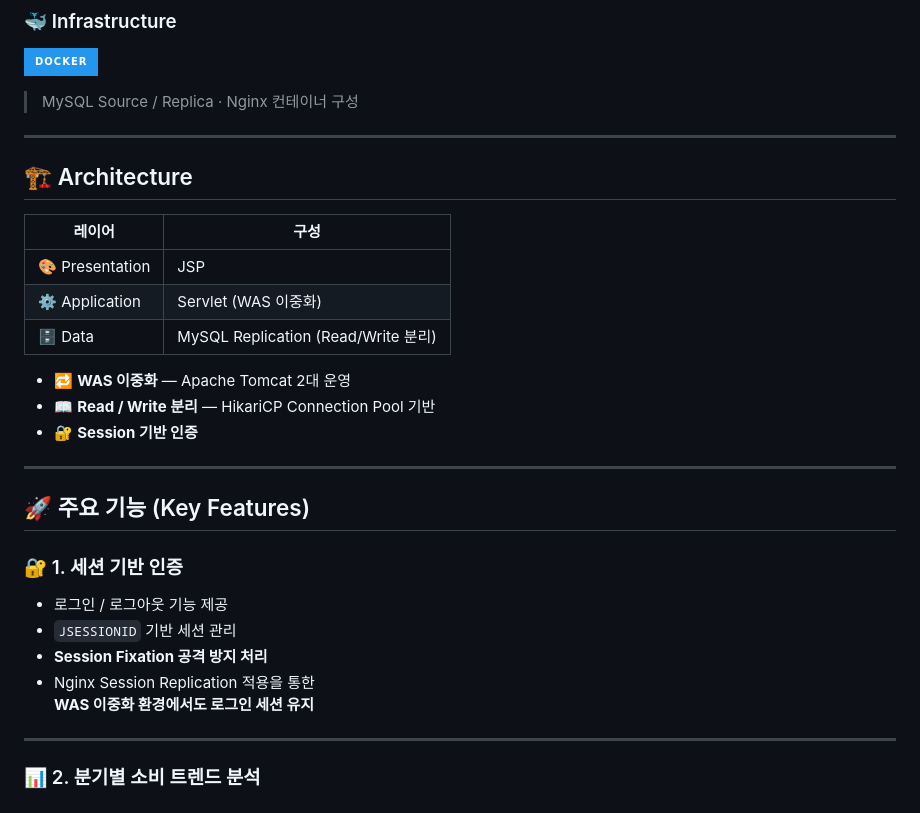
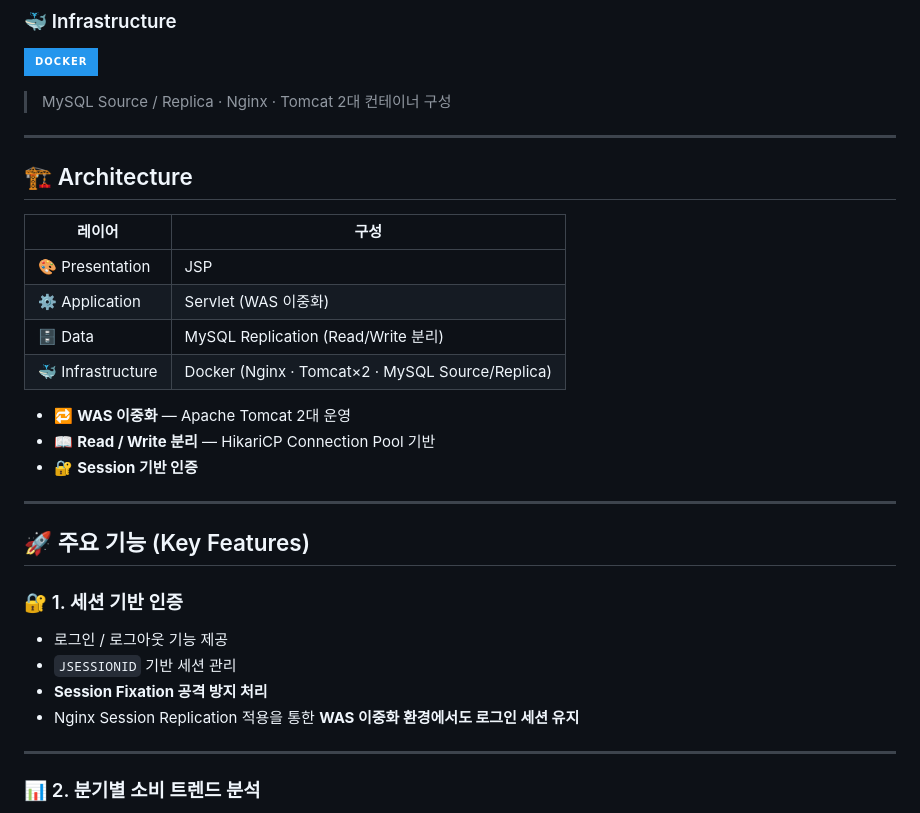
Before and after one commit to light11014/woori-card-project, a Markdown page: README.md, the part around the change. Drawn GitHub-style; badges without logos.

Commit message:
fix:리드미

```diff
--- a/README.md
+++ b/README.md
@@ -32,7 +32,7 @@
 ### :whale: Infrastructure
 ![Docker](https://img.shields.io/badge/Docker-2496ED?style=for-the-badge&logo=docker&logoColor=white)
 
-> MySQL Source / Replica · Nginx 컨테이너 구성
+> MySQL Source / Replica · Nginx · Tomcat 2대 컨테이너 구성
 
 ---
 
@@ -43,6 +43,7 @@
 | :art: Presentation | JSP |
 | :gear: Application | Servlet (WAS 이중화) |
 | :file_cabinet: Data | MySQL Replication (Read/Write 분리) |
+| 🐳 Infrastructure | Docker (Nginx · Tomcat×2 · MySQL Source/Replica) |
 
 - :repeat: **WAS 이중화** — Apache Tomcat 2대 운영
 - :book: **Read / Write 분리** — HikariCP Connection Pool 기반
@@ -56,8 +57,7 @@
 - 로그인 / 로그아웃 기능 제공
 - `JSESSIONID` 기반 세션 관리
 - **Session Fixation 공격 방지 처리**
-- Nginx Session Replication 적용을 통한
-  **WAS 이중화 환경에서도 로그인 세션 유지**
+- Nginx Session Replication 적용을 통한  **WAS 이중화 환경에서도 로그인 세션 유지**
 
 ---
 
```
